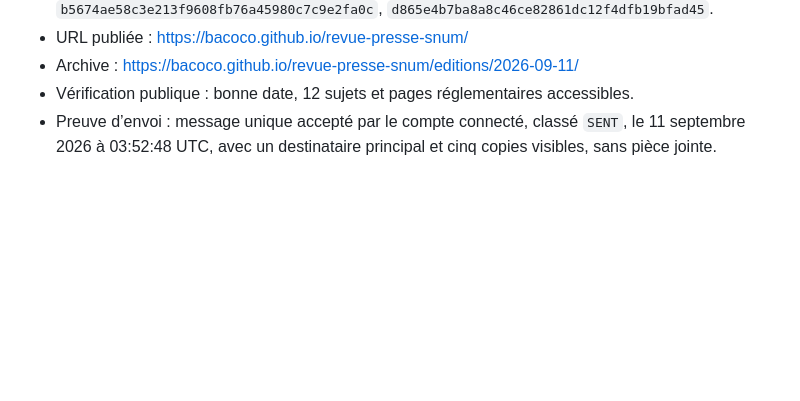
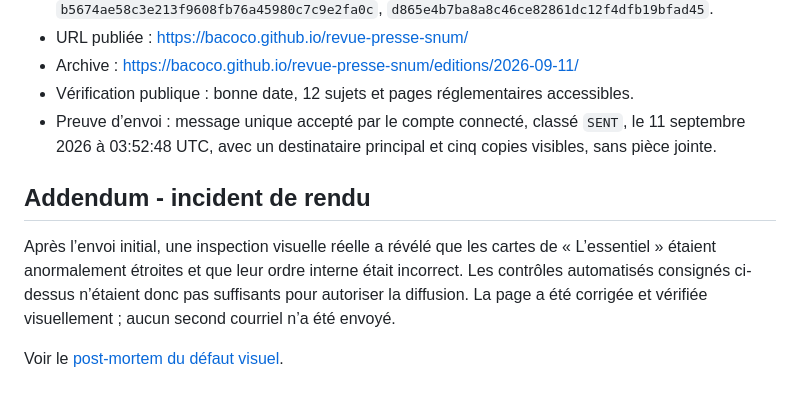
Before and after one commit to bacoco/revue-presse-snum, a Markdown page: comptes-rendus/2026-09-11.md, the part around the change. Drawn GitHub-style; blank space fills up the shorter version.

Commit message:
docs: consigner l’incident visuel du 11 septembre

```diff
--- a/comptes-rendus/2026-09-11.md
+++ b/comptes-rendus/2026-09-11.md
@@ -62,3 +62,10 @@ Ces contrôles automatiques ne constituent pas un audit manuel RGAA complet et n
 - Archive : https://bacoco.github.io/revue-presse-snum/editions/2026-09-11/
 - Vérification publique : bonne date, 12 sujets et pages réglementaires accessibles.
 - Preuve d’envoi : message unique accepté par le compte connecté, classé `SENT`, le 11 septembre 2026 à 03:52:48 UTC, avec un destinataire principal et cinq copies visibles, sans pièce jointe.
+
+
+## Addendum - incident de rendu
+
+Après l’envoi initial, une inspection visuelle réelle a révélé que les cartes de « L’essentiel » étaient anormalement étroites et que leur ordre interne était incorrect. Les contrôles automatisés consignés ci-dessus n’étaient donc pas suffisants pour autoriser la diffusion. La page a été corrigée et vérifiée visuellement ; aucun second courriel n’a été envoyé.
+
+Voir le [post-mortem du défaut visuel](./POST-MORTEM-2026-09-11-rendu-visuel.md).
```
